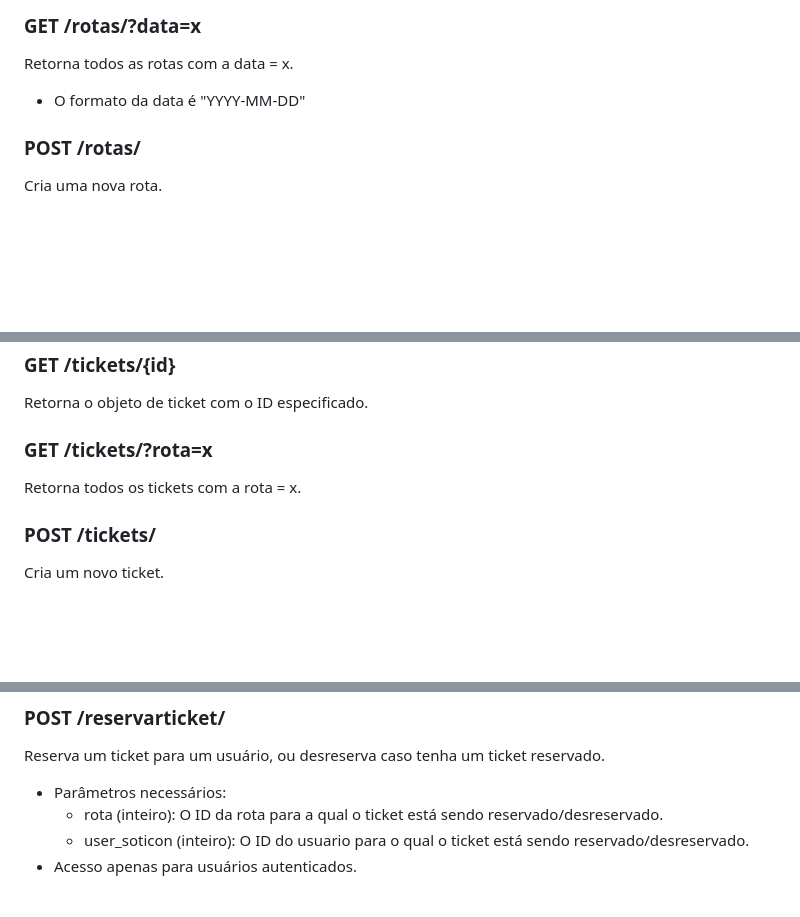
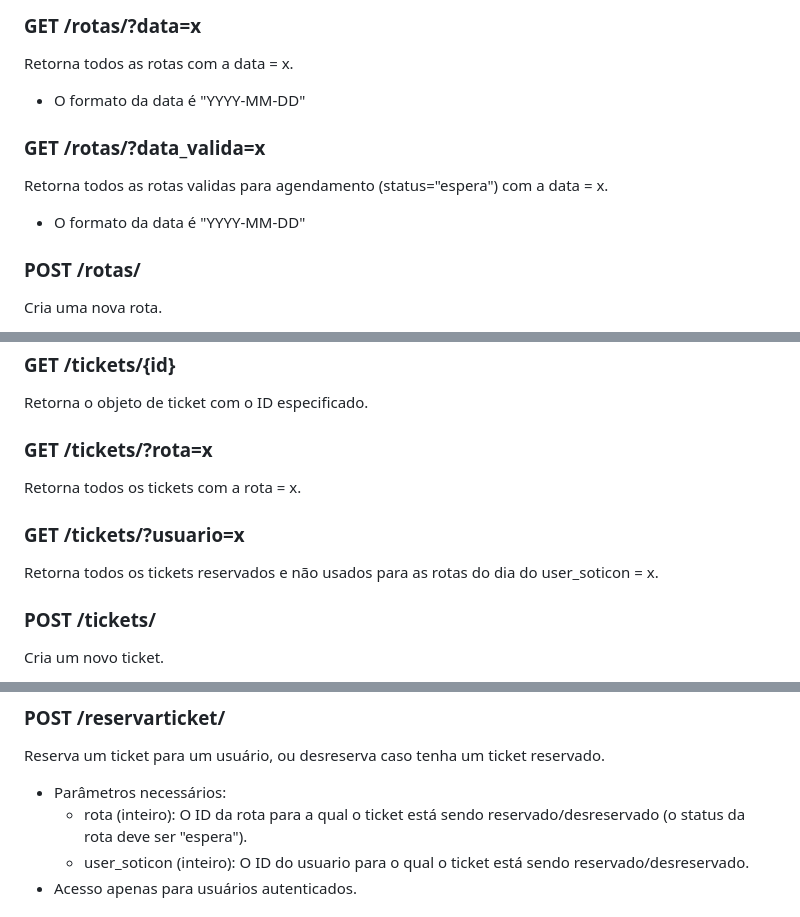
Before and after one commit to soareslucas9090/cortex, a Markdown page: soticon/consumo.md, 3 parts joined by grey strips. GitHub-like rendering; blank space fills up the shorter version.

Commit message:
Update: documentação atualizada

```diff
--- a/soticon/consumo.md
+++ b/soticon/consumo.md
@@ -153,7 +153,12 @@ Retorna todos as rotas com status = x.
 ### GET /rotas/?data=x
 
 Retorna todos as rotas com a data = x.
-- O formato  da data é "YYYY-MM-DD"
+- O formato da data é "YYYY-MM-DD"
+
+### GET /rotas/?data_valida=x
+
+Retorna todos as rotas validas para agendamento (status="espera") com a data = x.
+- O formato da data é "YYYY-MM-DD"
 
 ### POST /rotas/
 
@@ -194,6 +199,10 @@ Retorna o objeto de ticket com o ID especificado.
 
 Retorna todos os tickets com a rota = x.
 
+### GET /tickets/?usuario=x
+
+Retorna todos os tickets reservados e não usados para as rotas do dia do user_soticon = x.
+
 ### POST /tickets/
 
 Cria um novo ticket.
@@ -227,7 +236,7 @@ Exclui um ticket existente.
 
 Reserva um ticket para um usuário, ou desreserva caso tenha um ticket reservado.
 - Parâmetros necessários:
-  - rota (inteiro): O ID da rota para a qual o ticket está sendo reservado/desreservado.
+  - rota (inteiro): O ID da rota para a qual o ticket está sendo reservado/desreservado (o status da rota deve ser "espera").
   - user_soticon (inteiro): O ID do usuario para o qual o ticket está sendo reservado/desreservado.
 - Acesso apenas para usuários autenticados.
 
```
